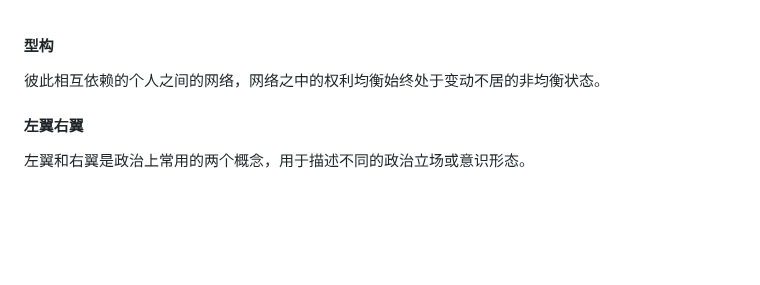
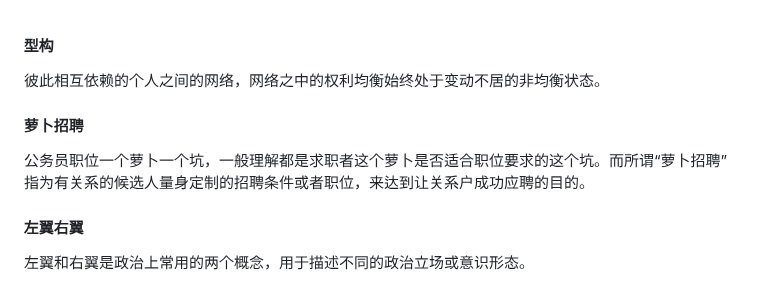
Before and after one commit to hoochanlon/tetyou, a Markdown page: 学到的新概念/readme.md, the part around the change. GitHub-like rendering; blank space fills up the shorter version.

```diff
--- a/学到的新概念/readme.md
+++ b/学到的新概念/readme.md
@@ -2,6 +2,10 @@
 #### 型构
 
 彼此相互依赖的个人之间的网络，网络之中的权利均衡始终处于变动不居的非均衡状态。
+
+#### 萝卜招聘
+
+公务员职位一个萝卜一个坑，一般理解都是求职者这个萝卜是否适合职位要求的这个坑。而所谓“萝卜招聘”指为有关系的候选人量身定制的招聘条件或者职位，来达到让关系户成功应聘的目的。
 
 #### 左翼右翼
 
```
